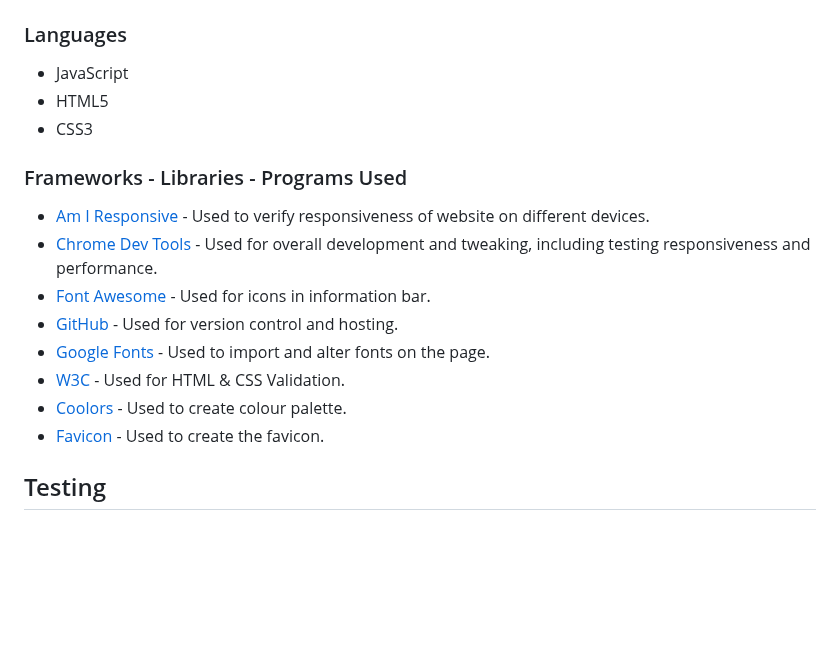
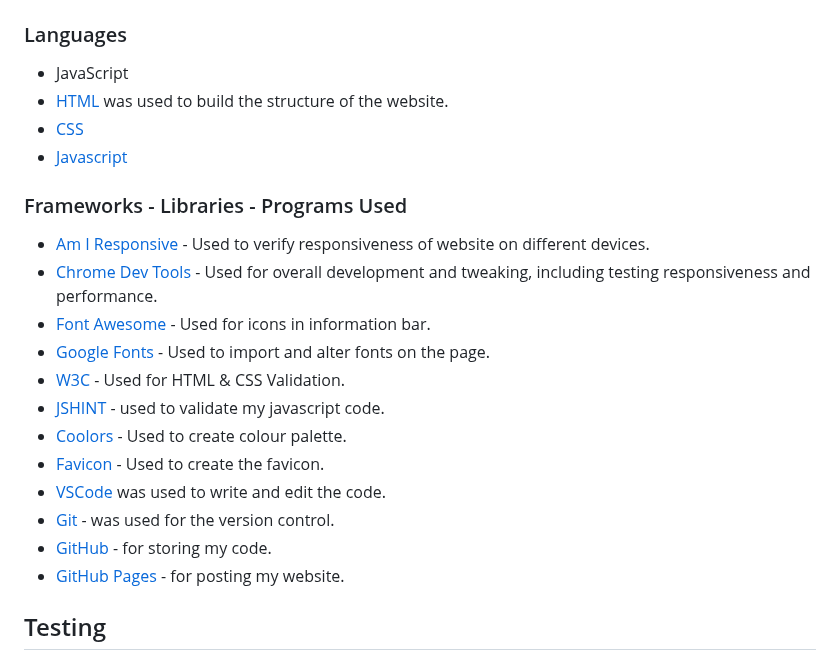
Before and after one commit to mcallisterliza/love-struck, a Markdown page: README.md, the part around the change. Rendered like a GitHub page; blank space fills up the shorter version.

Commit message:
Finsih fixing spelling errors in readme file

```diff
--- a/README.md
+++ b/README.md
@@ -101,19 +101,24 @@ All colors chosen have warm red and pink tones to embrace the mood of Valentine'
 ### Languages
 
 - JavaScript
-- HTML5
-- CSS3
+- [HTML](https://developer.mozilla.org/en-US/docs/Web/HTML) was used to build the structure of the website.
+- [CSS](https://developer.mozilla.org/en-US/docs/Web/css)
+- [Javascript](https://developer.mozilla.org/en-US/docs/Web/JavaScript)
 
 ### Frameworks - Libraries - Programs Used
 
 - [Am I Responsive](https://ui.dev/amiresponsive) - Used to verify responsiveness of website on different devices.
 - [Chrome Dev Tools](https://developer.chrome.com/docs/devtools/) - Used for overall development and tweaking, including testing responsiveness and performance.
 - [Font Awesome](https://fontawesome.com/) - Used for icons in information bar.
-- [GitHub](https://github.com/) - Used for version control and hosting.
 - [Google Fonts](https://fonts.google.com/) - Used to import and alter fonts on the page.
 - [W3C](https://www.w3.org/) - Used for HTML & CSS Validation.
+- [JSHINT](https://jshint.com/) - used to validate my javascript code.
 - [Coolors](https://coolors.co/) - Used to create colour palette.
 - [Favicon](https://favicon.io/) - Used to create the favicon.
+- [VSCode](https://code.visualstudio.com/) was used to write and edit the code.
+- [Git](https://git-scm.com/) - was used for the version control.
+- [GitHub](https://github.com/) - for storing my code.
+- [GitHub Pages](https://pages.github.com/) - for posting my website.
 
 
 
```
